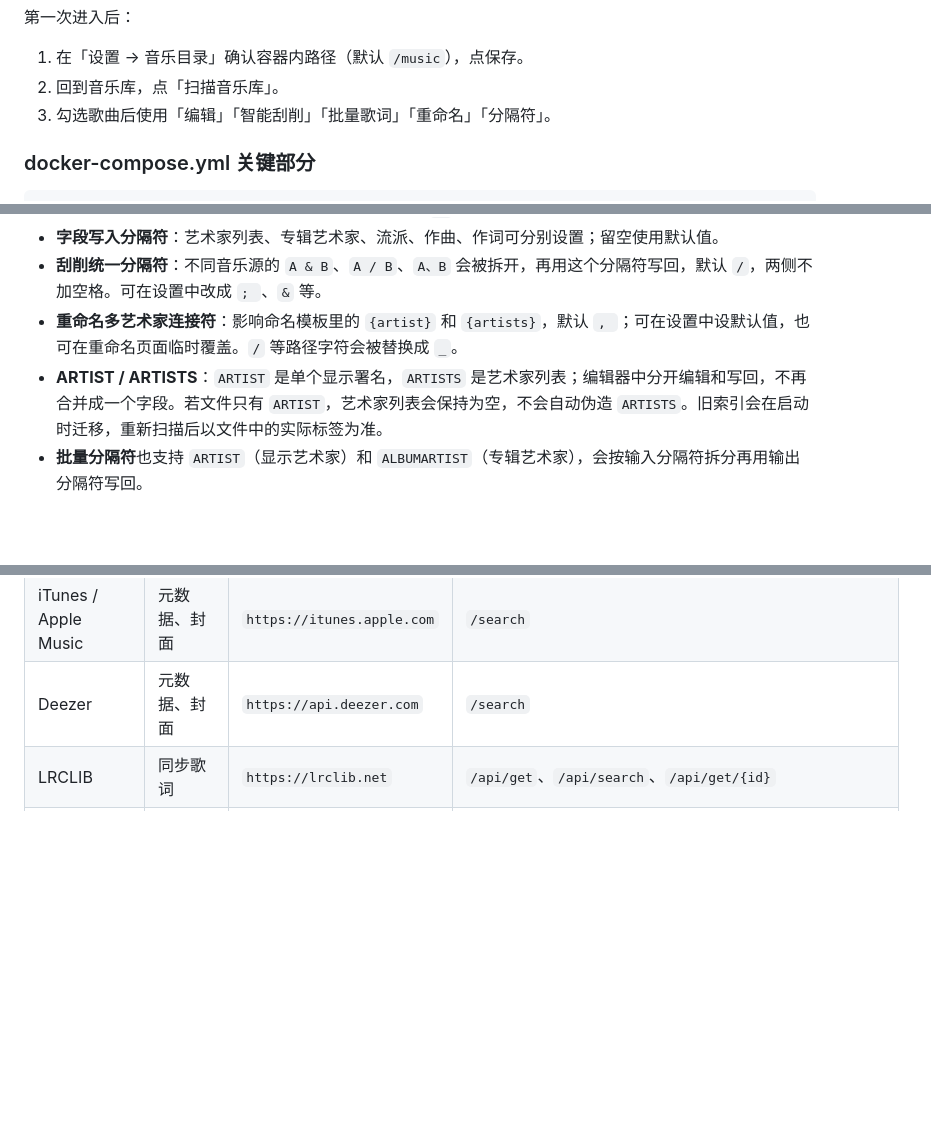
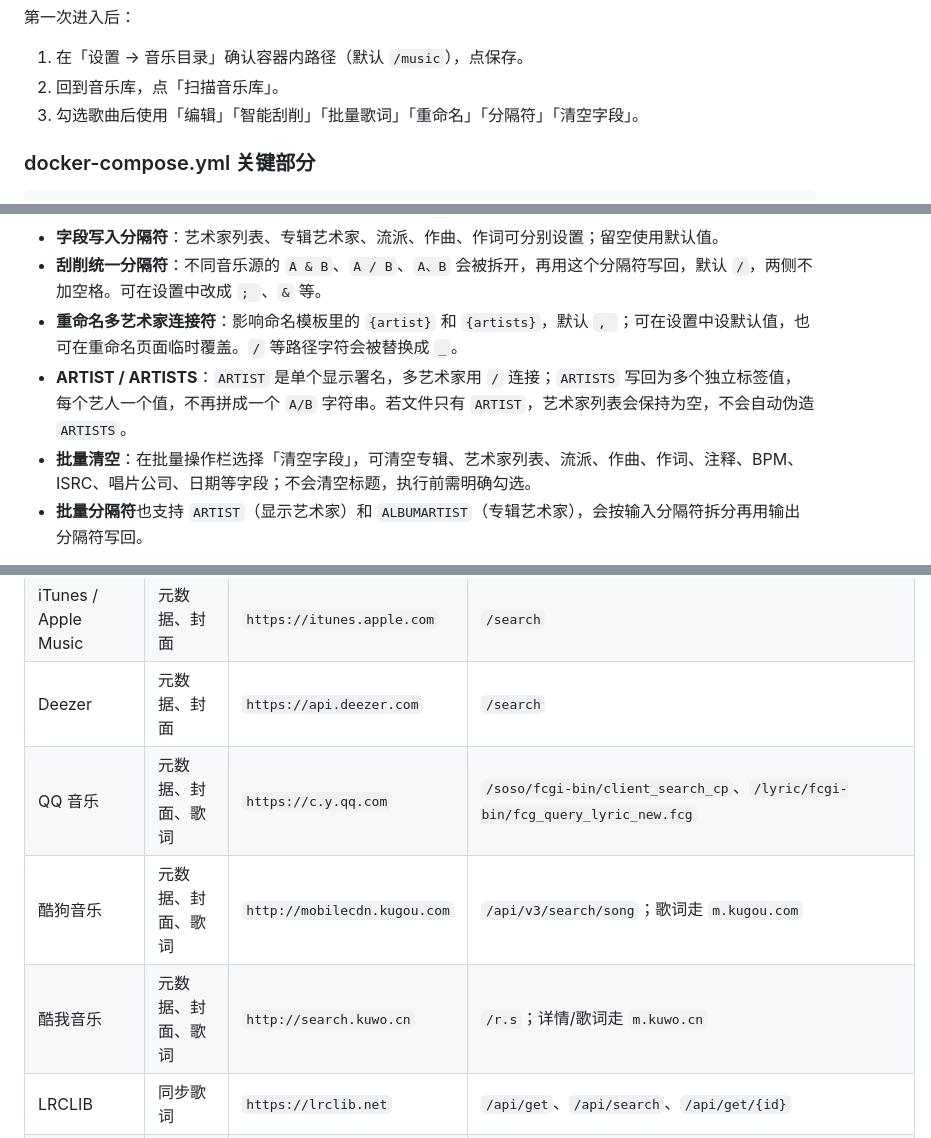
Before and after one commit to DIluo1549/TagNest, a Markdown page: README.md, 3 parts joined by grey strips. Drawn GitHub-style; blank space fills up the shorter version.

```diff
--- a/README.md
+++ b/README.md
@@ -73,7 +74,7 @@ iOS Safari 可「分享 → 添加到主屏幕」，Android Chrome 可「菜单
 
 1. 在「设置 → 音乐目录」确认容器内路径（默认 `/music`），点保存。
 2. 回到音乐库，点「扫描音乐库」。
-3. 勾选歌曲后使用「编辑」「智能刮削」「批量歌词」「重命名」「分隔符」。
+3. 勾选歌曲后使用「编辑」「智能刮削」「批量歌词」「重命名」「分隔符」「清空字段」。
 
 ### docker-compose.yml 关键部分
 
@@ -153,7 +154,8 @@ data/
 - **字段写入分隔符**：艺术家列表、专辑艺术家、流派、作曲、作词可分别设置；留空使用默认值。
 - **刮削统一分隔符**：不同音乐源的 `A & B`、`A / B`、`A、B` 会被拆开，再用这个分隔符写回，默认 `/`，两侧不加空格。可在设置中改成 `; `、` & ` 等。
 - **重命名多艺术家连接符**：影响命名模板里的 `{artist}` 和 `{artists}`，默认 `, `；可在设置中设默认值，也可在重命名页面临时覆盖。`/` 等路径字符会被替换成 `_`。
-- **ARTIST / ARTISTS**：`ARTIST` 是单个显示署名，`ARTISTS` 是艺术家列表；编辑器中分开编辑和写回，不再合并成一个字段。若文件只有 `ARTIST`，艺术家列表会保持为空，不会自动伪造 `ARTISTS`。旧索引会在启动时迁移，重新扫描后以文件中的实际标签为准。
+- **ARTIST / ARTISTS**：`ARTIST` 是单个显示署名，多艺术家用 `/` 连接；`ARTISTS` 写回为多个独立标签值，每个艺人一个值，不再拼成一个 `A/B` 字符串。若文件只有 `ARTIST`，艺术家列表会保持为空，不会自动伪造 `ARTISTS`。
+- **批量清空**：在批量操作栏选择「清空字段」，可清空专辑、艺术家列表、流派、作曲、作词、注释、BPM、ISRC、唱片公司、日期等字段；不会清空标题，执行前需明确勾选。
 - **批量分隔符**也支持 `ARTIST`（显示艺术家）和 `ALBUMARTIST`（专辑艺术家），会按输入分隔符拆分再用输出分隔符写回。
 
 修改识别分隔符后需要重新扫描，旧文件里的多值字段才会被拆开。已经入库的歌曲可以用「批量修改分隔符」立即改写：
@@ -235,6 +239,9 @@ data/
 | MusicBrainz | 元数据、MBID、封面 | `https://musicbrainz.org` | `/ws/2/recording` |
 | iTunes / Apple Music | 元数据、封面 | `https://itunes.apple.com` | `/search` |
 | Deezer | 元数据、封面 | `https://api.deezer.com` | `/search` |
+| QQ 音乐 | 元数据、封面、歌词 | `https://c.y.qq.com` | `/soso/fcgi-bin/client_search_cp`、`/lyric/fcgi-bin/fcg_query_lyric_new.fcg` |
+| 酷狗音乐 | 元数据、封面、歌词 | `http://mobilecdn.kugou.com` | `/api/v3/search/song`；歌词走 `m.kugou.com` |
+| 酷我音乐 | 元数据、封面、歌词 | `http://search.kuwo.cn` | `/r.s`；详情/歌词走 `m.kuwo.cn` |
 | LRCLIB | 同步歌词 | `https://lrclib.net` | `/api/get`、`/api/search`、`/api/get/{id}` |
 | 网易云音乐 | 元数据、封面、歌词、翻译 | `https://music.163.com` | `/api/search/get`、`/api/song/detail`、`/api/song/lyric` |
 
```
Also changed, not shown: other parts of README.md (+7 -4 lines), docs/screenshot-api.png, 11 other files.
